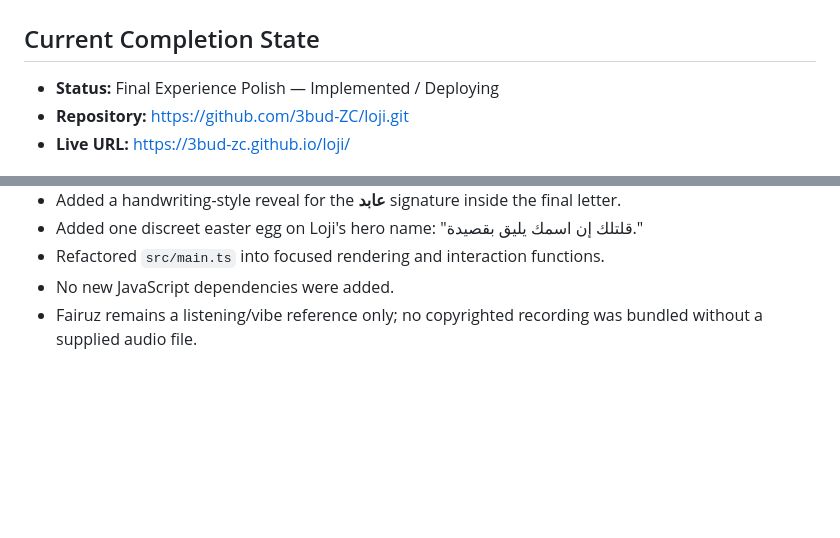
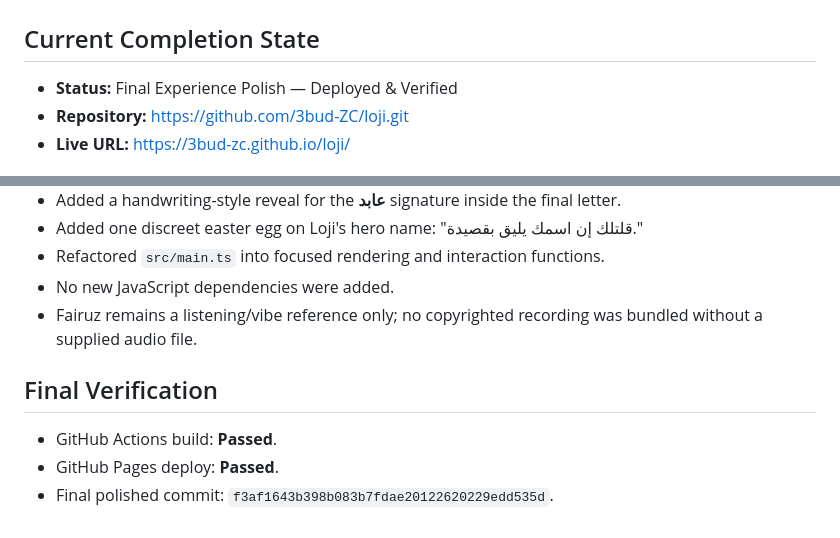
Before and after one commit to 3bud-ZC/loji, a Markdown page: STATUS.md, 2 parts joined by grey strips. Drawn GitHub-style; blank space fills up the shorter version.

Commit message:
docs: mark final Loji polish verified

```diff
--- a/STATUS.md
+++ b/STATUS.md
@@ -1,7 +1,7 @@
 # Project Status: Loji Birthday Poetic Experience
 
 ## Current Completion State
-- **Status:** Final Experience Polish — Implemented / Deploying
+- **Status:** Final Experience Polish — Deployed & Verified
 - **Repository:** https://github.com/3bud-ZC/loji.git
 - **Live URL:** https://3bud-zc.github.io/loji/
 
@@ -55,3 +55,9 @@
 - Refactored `src/main.ts` into focused rendering and interaction functions.
 - No new JavaScript dependencies were added.
 - Fairuz remains a listening/vibe reference only; no copyrighted recording was bundled without a supplied audio file.
+
+
+## Final Verification
+- GitHub Actions build: **Passed**.
+- GitHub Pages deploy: **Passed**.
+- Final polished commit: `f3af1643b398b083b7fdae20122620229edd535d`.
```
